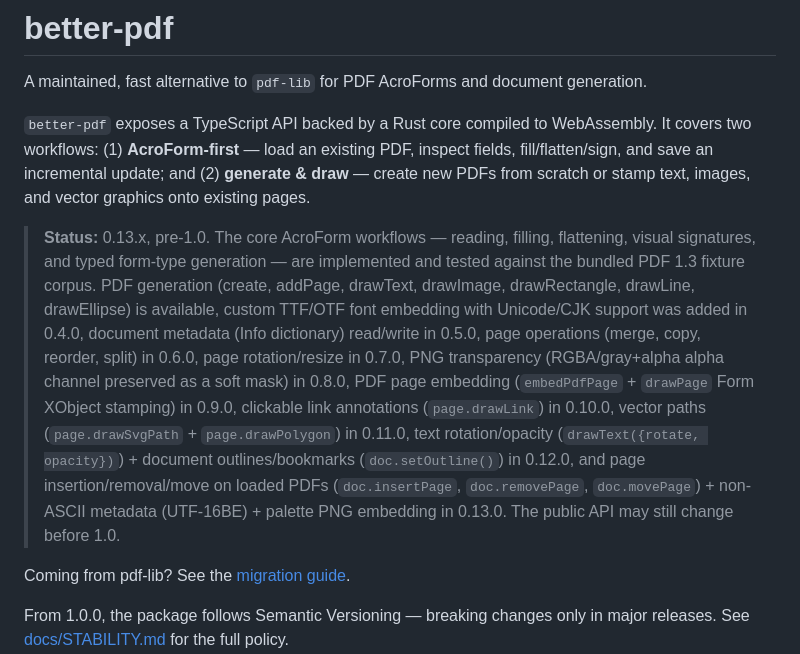
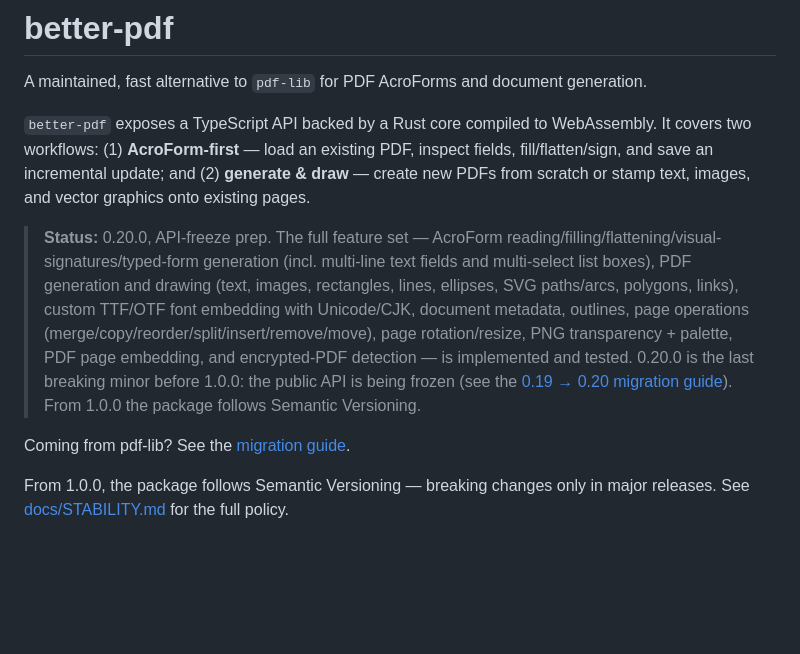
Before and after one commit to ignaciano3/better-pdf, a Markdown page: README.md, the part around the change. GitHub-like rendering; blank space fills up the shorter version.

Commit message:
docs(readme): update stale status banner to 0.20.0 API-freeze prep
Co-Authored-By: Claude Opus 4.8 (1M context) <noreply@anthropic.com>

```diff
--- a/README.md
+++ b/README.md
@@ -4,7 +4,7 @@ A maintained, fast alternative to `pdf-lib` for PDF AcroForms and document gener
 
 `better-pdf` exposes a TypeScript API backed by a Rust core compiled to WebAssembly. It covers two workflows: (1) **AcroForm-first** — load an existing PDF, inspect fields, fill/flatten/sign, and save an incremental update; and (2) **generate & draw** — create new PDFs from scratch or stamp text, images, and vector graphics onto existing pages.
 
-> **Status:** 0.13.x, pre-1.0. The core AcroForm workflows — reading, filling, flattening, visual signatures, and typed form-type generation — are implemented and tested against the bundled PDF 1.3 fixture corpus. PDF generation (create, addPage, drawText, drawImage, drawRectangle, drawLine, drawEllipse) is available, custom TTF/OTF font embedding with Unicode/CJK support was added in 0.4.0, document metadata (Info dictionary) read/write in 0.5.0, page operations (merge, copy, reorder, split) in 0.6.0, page rotation/resize in 0.7.0, PNG transparency (RGBA/gray+alpha alpha channel preserved as a soft mask) in 0.8.0, PDF page embedding (`embedPdfPage` + `drawPage` Form XObject stamping) in 0.9.0, clickable link annotations (`page.drawLink`) in 0.10.0, vector paths (`page.drawSvgPath` + `page.drawPolygon`) in 0.11.0, text rotation/opacity (`drawText({rotate, opacity})`) + document outlines/bookmarks (`doc.setOutline()`) in 0.12.0, and page insertion/removal/move on loaded PDFs (`doc.insertPage`, `doc.removePage`, `doc.movePage`) + non-ASCII metadata (UTF-16BE) + palette PNG embedding in 0.13.0. The public API may still change before 1.0.
+> **Status:** 0.20.0, API-freeze prep. The full feature set — AcroForm reading/filling/flattening/visual-signatures/typed-form generation (incl. multi-line text fields and multi-select list boxes), PDF generation and drawing (text, images, rectangles, lines, ellipses, SVG paths/arcs, polygons, links), custom TTF/OTF font embedding with Unicode/CJK, document metadata, outlines, page operations (merge/copy/reorder/split/insert/remove/move), page rotation/resize, PNG transparency + palette, PDF page embedding, and encrypted-PDF detection — is implemented and tested. 0.20.0 is the last breaking minor before 1.0.0: the public API is being frozen (see the [0.19 → 0.20 migration guide](docs/site/src/content/docs/migrating/0.19-to-0.20.md)). From 1.0.0 the package follows Semantic Versioning.
 
 Coming from pdf-lib? See the [migration guide](docs/migrating-from-pdf-lib.md).
 
```
